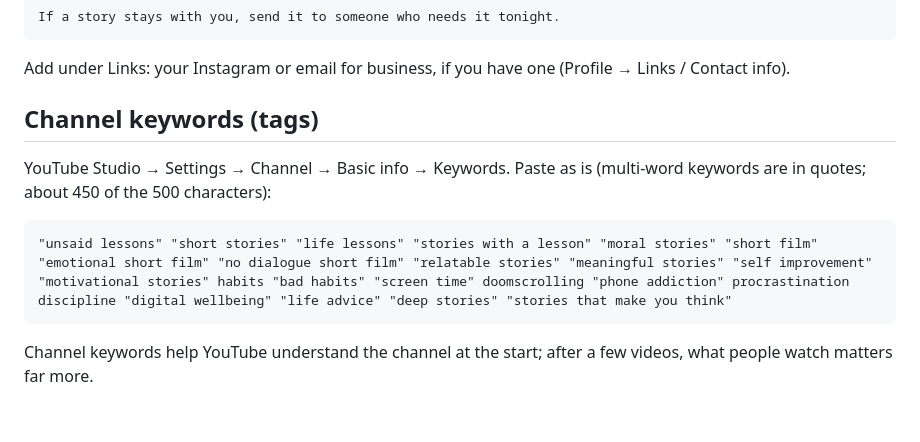
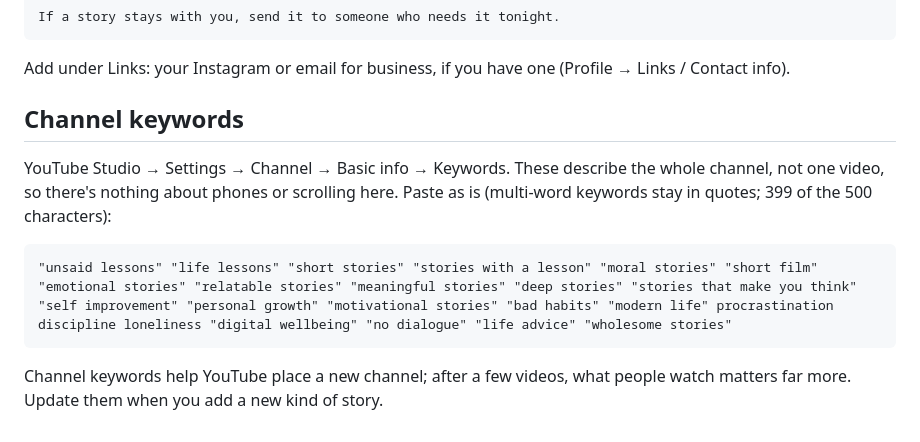
Before and after one commit to king1484/claude-workspace, a Markdown page: Scroll/marketing/CHANNEL.md, the part around the change. GitHub-like rendering.

Commit message:
Make channel keywords channel-wide rather than video-specific
Co-Authored-By: Claude Opus 5.5 <noreply@anthropic.com>
Claude-Session: https://claude.ai/code/session_01FMTj2kVxFJMLn8JW28PnSx

````diff
--- a/Scroll/marketing/CHANNEL.md
+++ b/Scroll/marketing/CHANNEL.md
@@ -82,12 +82,12 @@ If a story stays with you, send it to someone who needs it tonight.
 
 Add under Links: your Instagram or email for business, if you have one (Profile → Links / Contact info).
 
-## Channel keywords (tags)
+## Channel keywords
 
-YouTube Studio → Settings → Channel → Basic info → Keywords. Paste as is (multi-word keywords are in quotes; about 450 of the 500 characters):
+YouTube Studio → Settings → Channel → Basic info → Keywords. These describe the whole channel, not one video, so there's nothing about phones or scrolling here. Paste as is (multi-word keywords stay in quotes; 399 of the 500 characters):
 
 ```
-"unsaid lessons" "short stories" "life lessons" "stories with a lesson" "moral stories" "short film" "emotional short film" "no dialogue short film" "relatable stories" "meaningful stories" "self improvement" "motivational stories" habits "bad habits" "screen time" doomscrolling "phone addiction" procrastination discipline "digital wellbeing" "life advice" "deep stories" "stories that make you think"
+"unsaid lessons" "life lessons" "short stories" "stories with a lesson" "moral stories" "short film" "emotional stories" "relatable stories" "meaningful stories" "deep stories" "stories that make you think" "self improvement" "personal growth" "motivational stories" "bad habits" "modern life" procrastination discipline loneliness "digital wellbeing" "no dialogue" "life advice" "wholesome stories"
 ```
 
-Channel keywords help YouTube understand the channel at the start; after a few videos, what people watch matters far more.
+Channel keywords help YouTube place a new channel; after a few videos, what people watch matters far more. Update them when you add a new kind of story.
````
